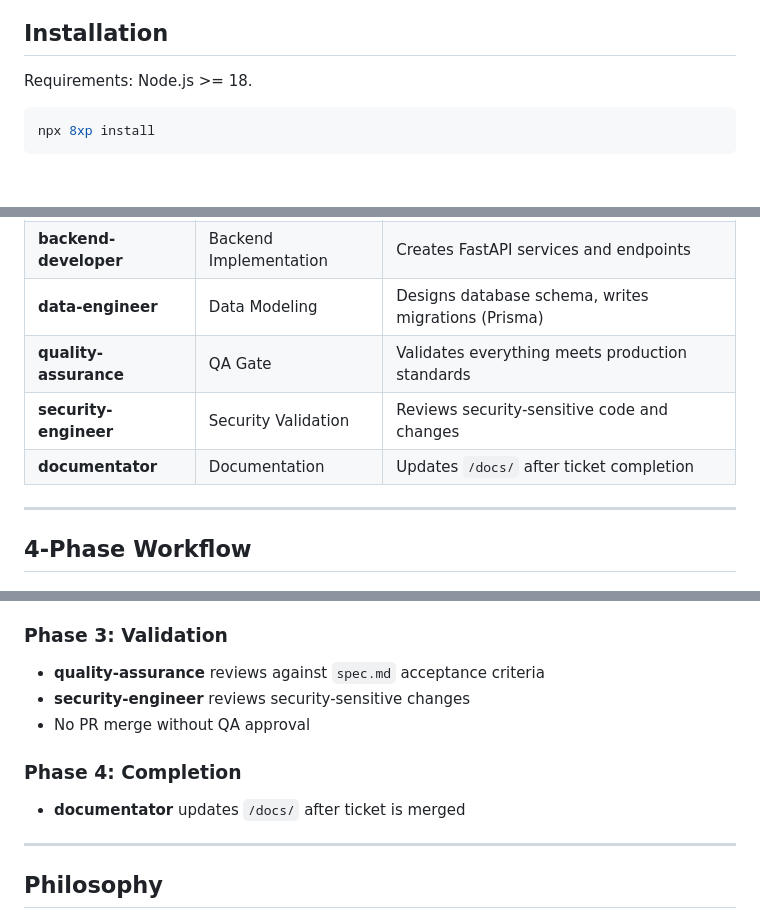
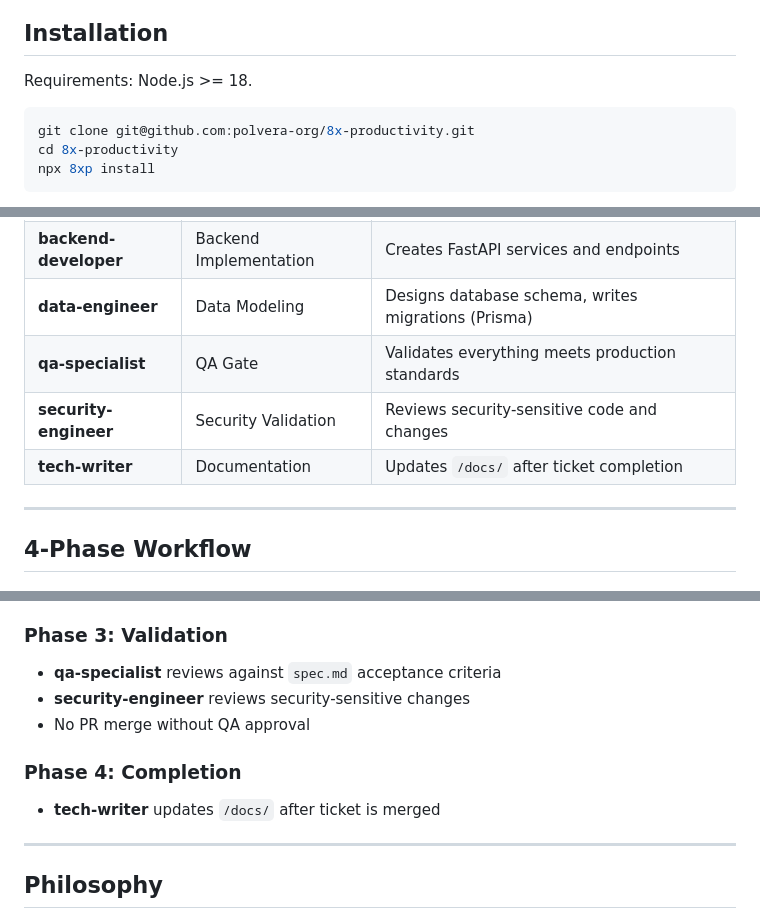
Before and after one commit to polvera-org/8x-productivity, a Markdown page: README.md, 3 parts joined by grey strips. Drawn GitHub-style; blank space fills up the shorter version.

Commit message:
rename agents

````diff
--- a/README.md
+++ b/README.md
@@ -13,6 +13,8 @@ No fluff. No bullshit. Just 8 specialized AI agents that streamline your entire
 Requirements: Node.js >= 18.
 
 ```bash
+git clone git@github.com:polvera-org/8x-productivity.git
+cd 8x-productivity
 npx 8xp install
 ```
 
@@ -46,9 +48,9 @@ Traditional development is slow because **you wear all the hats**. 8x Productivi
 | **frontend-developer** | Frontend Implementation | Builds React/Next.js components and UI |
 | **backend-developer** | Backend Implementation | Creates FastAPI services and endpoints |
 | **data-engineer** | Data Modeling | Designs database schema, writes migrations (Prisma) |
-| **quality-assurance** | QA Gate | Validates everything meets production standards |
+| **qa-specialist** | QA Gate | Validates everything meets production standards |
 | **security-engineer** | Security Validation | Reviews security-sensitive code and changes |
-| **documentator** | Documentation | Updates `/docs/` after ticket completion |
+| **tech-writer** | Documentation | Updates `/docs/` after ticket completion |
 
 ---
 
@@ -67,12 +69,12 @@ Traditional development is slow because **you wear all the hats**. 8x Productivi
 - All implementation agents track progress in `tasks.md`
 
 ### Phase 3: Validation
-- **quality-assurance** reviews against `spec.md` acceptance criteria
+- **qa-specialist** reviews against `spec.md` acceptance criteria
 - **security-engineer** reviews security-sensitive changes
 - No PR merge without QA approval
 
 ### Phase 4: Completion
-- **documentator** updates `/docs/` after ticket is merged
+- **tech-writer** updates `/docs/` after ticket is merged
 
 ---
 
````
Also changed, not shown: src/agents/qa-specialist.md (renamed from src/agents/quality-assurance.md), src/agents/tech-writer.md (renamed from src/agents/documentator.md).
